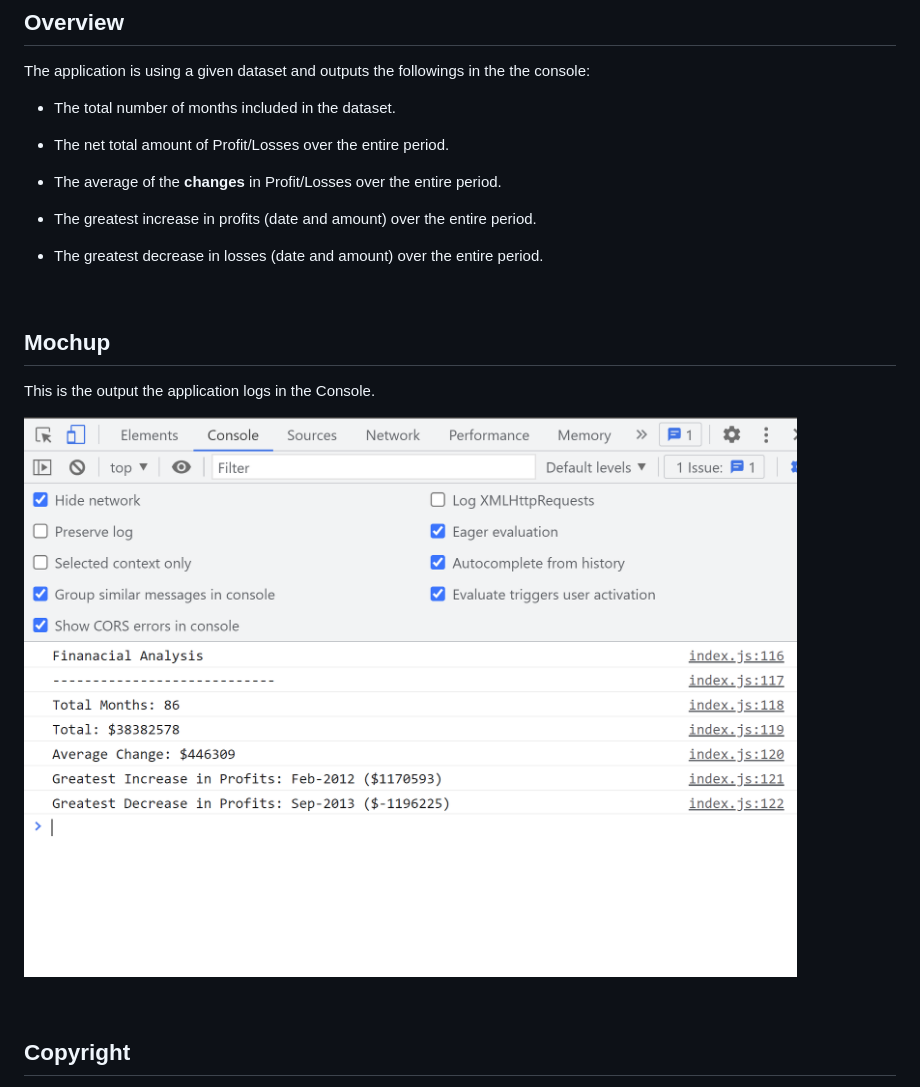
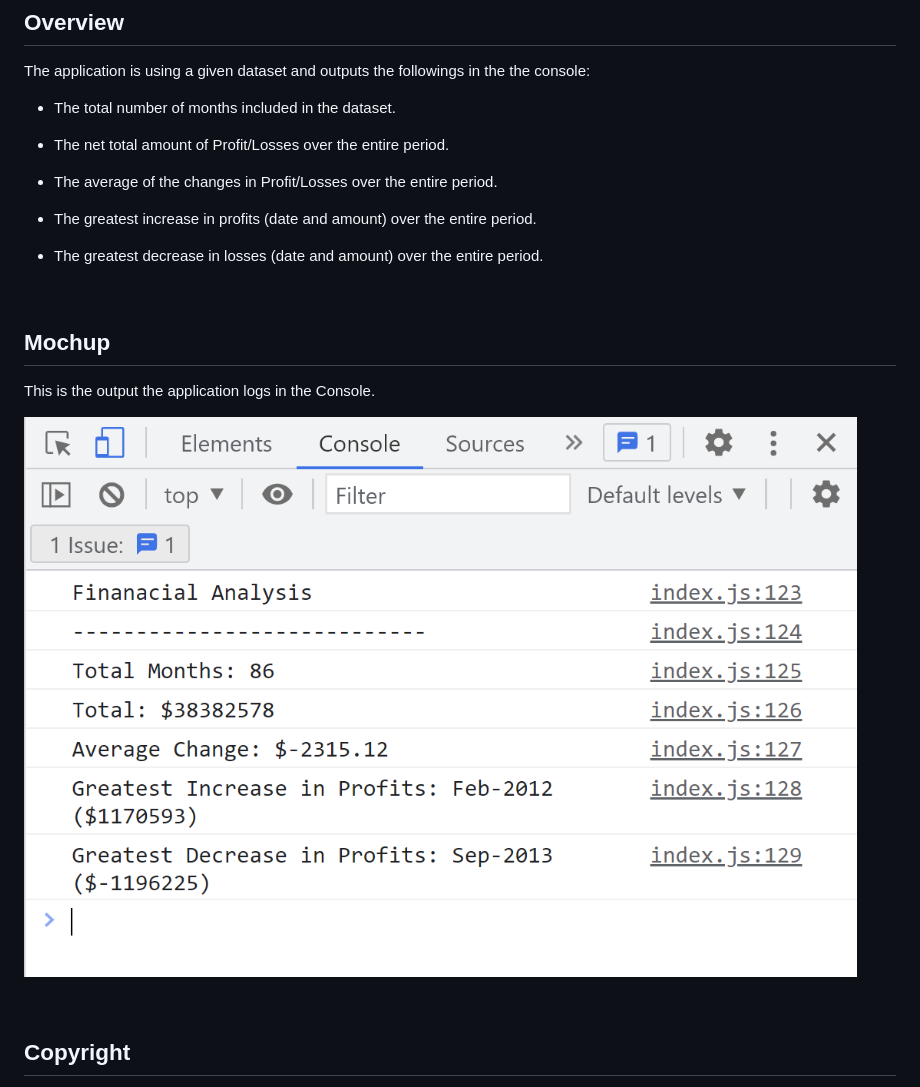
Before and after one commit to georgeboholteanu/Console-Finances, a Markdown page: README.md, the part around the change. Drawn GitHub-style; pictures changed too: images/Console-Finances_mochup.PNG.

Commit message:
updated mochup

```diff
--- a/README.md
+++ b/README.md
@@ -8,7 +8,7 @@ The application is using a given dataset and outputs the followings in the the c
 
 * The net total amount of Profit/Losses over the entire period.
 
-* The average of the **changes** in Profit/Losses over the entire period.
+* The average of the changes in Profit/Losses over the entire period.
 
 * The greatest increase in profits (date and amount) over the entire period.
 
```
